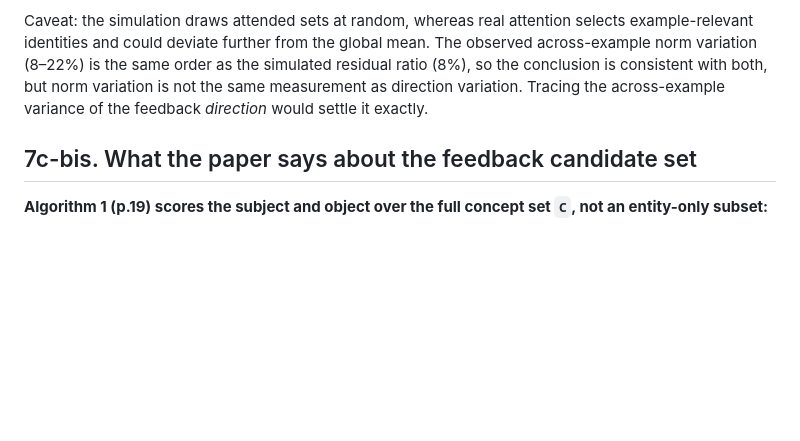
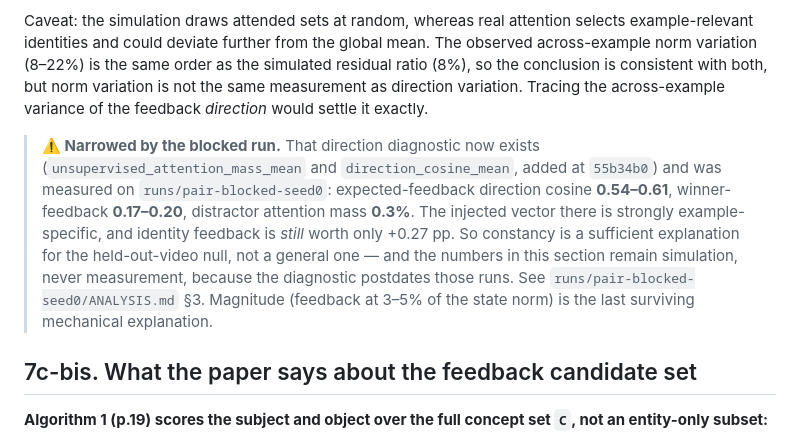
Before and after one commit to FedeHR/tensor-brain, a Markdown page: docs/index_feedback_evidence.md, the part around the change. Drawn GitHub-style; blank space fills up the shorter version.

Commit message:
Narrow the constancy explanation for the index-feedback null
The held-out-video analysis explained the null by collinearity: identity columns
have mean pairwise cosine 0.48 to 0.68, so an attention-weighted average over
them is roughly 92% a constant vector that a no-feedback model absorbs into A.
That figure was simulated, by drawing attended sets at random at the observed
attention perplexity, because no diagnostic measured the injected direction.

The blocked protocol now measures it. Where entities are re-identified at 44.5%
pair-exact, expected-feedback direction cosine is 0.54 to 0.61 and winner-feedback
0.17 to 0.20, with 0.3% of attention mass on never-supervised columns. The
injection there is strongly example-specific and feedback is still worth only
+0.27 pp.

Collinearity therefore explains the held-out null and is not a general account of
the pathway. The section keeps its numbers, labelled as simulation rather than
measurement, and points at the blocked analysis for the measured ones.

```diff
--- a/docs/index_feedback_evidence.md
+++ b/docs/index_feedback_evidence.md
@@ -286,6 +286,17 @@ simulated residual ratio (8%), so the conclusion is consistent with both, but no
 variation is not the same measurement as direction variation. Tracing the
 across-example variance of the feedback *direction* would settle it exactly.
 
+> **⚠️ Narrowed by the blocked run.** That direction diagnostic now exists
+> (`unsupervised_attention_mass_mean` and `direction_cosine_mean`, added at `55b34b0`)
+> and was measured on `runs/pair-blocked-seed0`: expected-feedback direction cosine
+> **0.54–0.61**, winner-feedback **0.17–0.20**, distractor attention mass **0.3%**.
+> The injected vector there is strongly example-specific, and identity feedback is
+> *still* worth only +0.27 pp. So constancy is a sufficient explanation for the
+> held-out-video null, not a general one — and the numbers in this section remain
+> simulation, never measurement, because the diagnostic postdates those runs. See
+> `runs/pair-blocked-seed0/ANALYSIS.md` §3. Magnitude (feedback at 3–5% of the state
+> norm) is the last surviving mechanical explanation.
+
 ## 7c-bis. What the paper says about the feedback candidate set
 
 **Algorithm 1 (p.19) scores the subject and object over the full concept set `C`,
```
